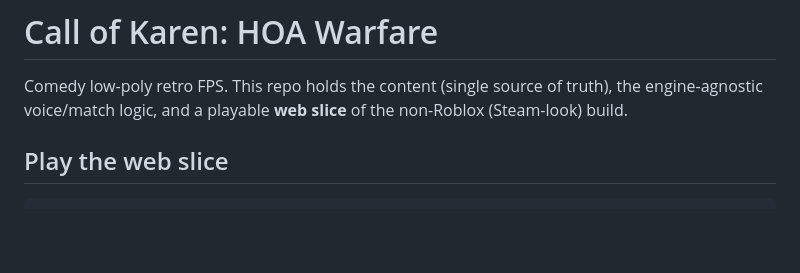
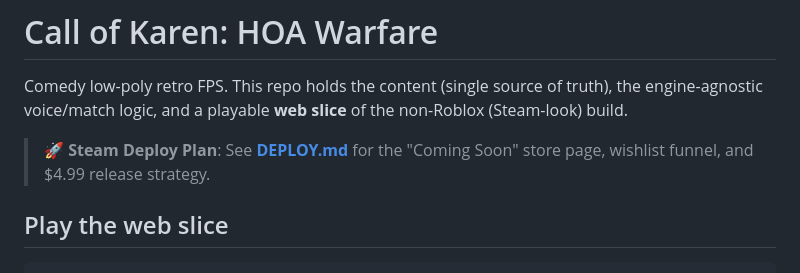
Before and after one commit to bparlette/hoa-warfare, a Markdown page: README.md, the part around the change. Drawn GitHub-style; blank space fills up the shorter version.

Commit message:
docs: add Steam store deployment strategy and wishlist funnel in DEPLOY.md and README.md

```diff
--- a/README.md
+++ b/README.md
@@ -2,6 +2,8 @@
 
 Comedy low-poly retro FPS. This repo holds the content (single source of truth), the engine-agnostic
 voice/match logic, and a playable **web slice** of the non-Roblox (Steam-look) build.
+
+> **🚀 Steam Deploy Plan**: See [**DEPLOY.md**](DEPLOY.md) for the "Coming Soon" store page, wishlist funnel, and $4.99 release strategy.
 
 ## Play the web slice
 
```
Also changed, not shown: DEPLOY.md (added, +40 -0 lines).
